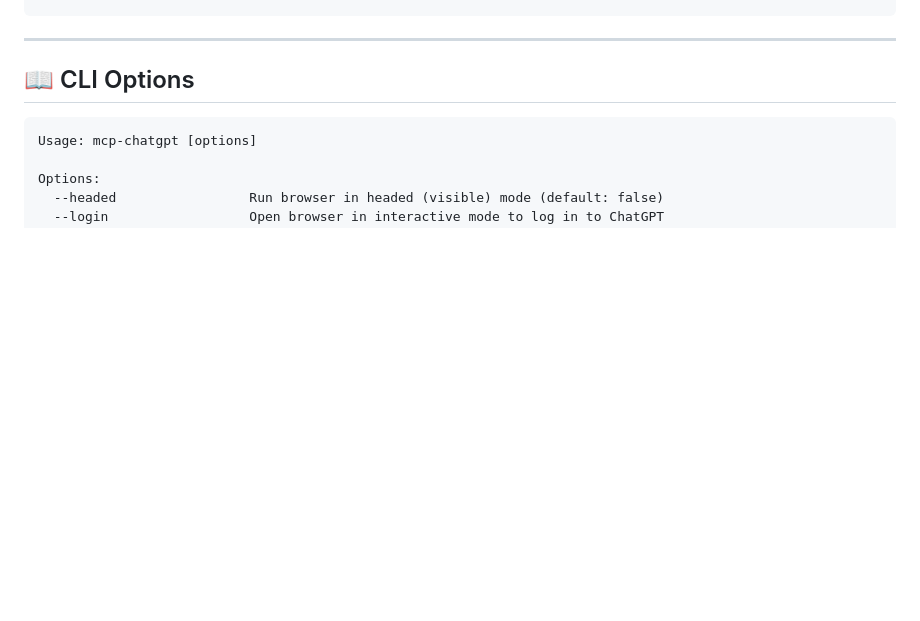
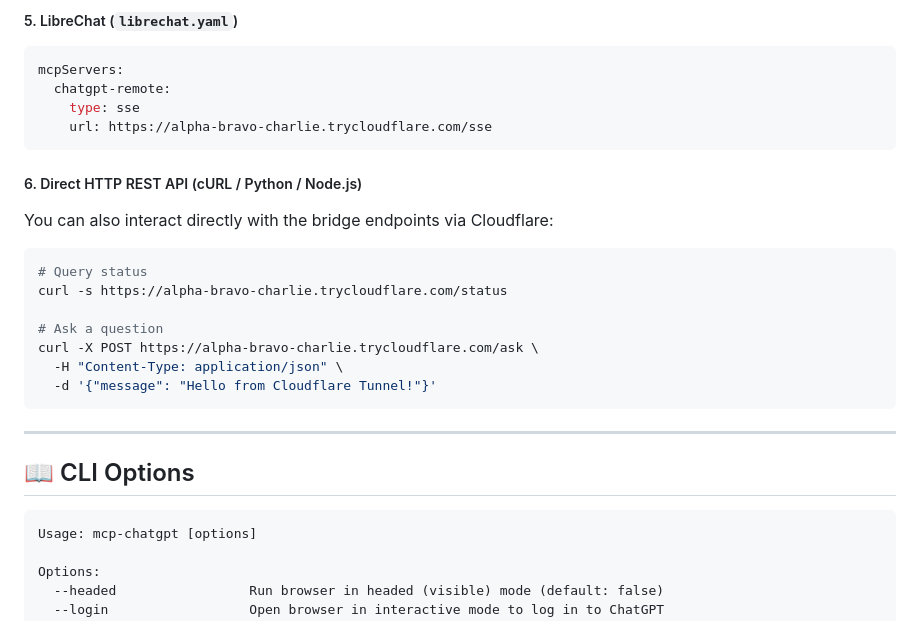
Before and after one commit to JonusNattapong/mcp-chatgpt, a Markdown page: README.md, the part around one of its changes. Drawn GitHub-style; blank space fills up the shorter version.

````diff
--- a/README.md
+++ b/README.md
@@ -261,3 +326,21 @@ cloudflared tunnel --url http://127.0.0.1:18999
+##### 5. LibreChat (`librechat.yaml`)
+```yaml
+mcpServers:
+  chatgpt-remote:
+    type: sse
+    url: https://alpha-bravo-charlie.trycloudflare.com/sse
+```
+
+##### 6. Direct HTTP REST API (cURL / Python / Node.js)
+You can also interact directly with the bridge endpoints via Cloudflare:
+```bash
+# Query status
+curl -s https://alpha-bravo-charlie.trycloudflare.com/status
+
+# Ask a question
+curl -X POST https://alpha-bravo-charlie.trycloudflare.com/ask \
+  -H "Content-Type: application/json" \
+  -d '{"message": "Hello from Cloudflare Tunnel!"}'
 ```
 
 ---
````
Also changed, not shown: other parts of README.md (+68 -3 lines).
